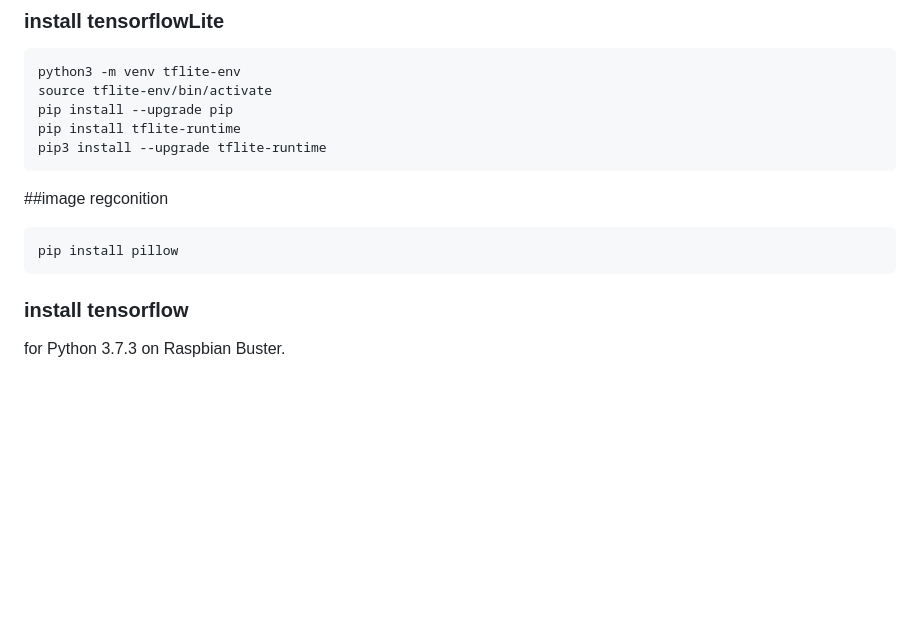
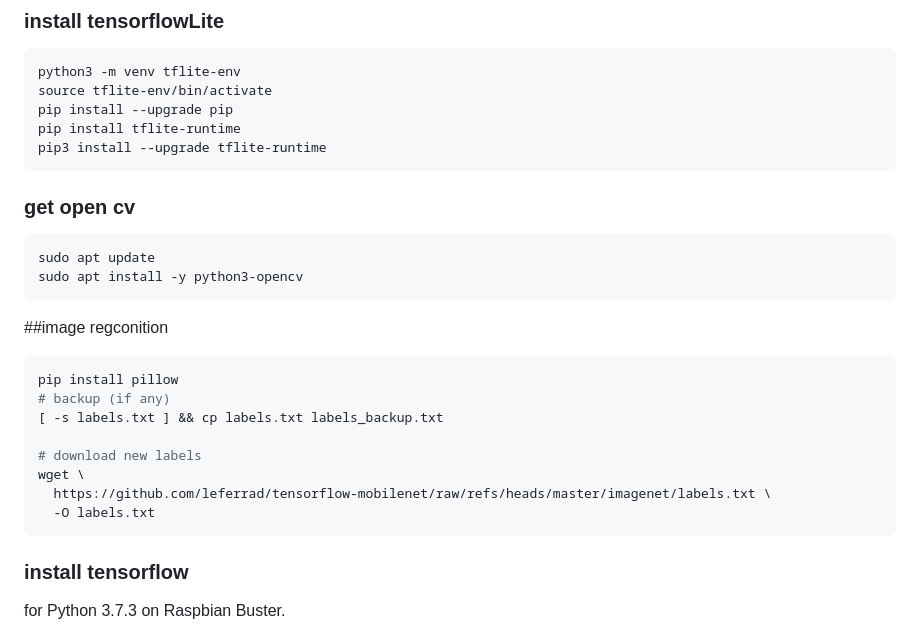
Before and after one commit to Heiii119/PiCar, a Markdown page: README.md, the part around the change. GitHub-like rendering; blank space fills up the shorter version.

````diff
--- a/README.md
+++ b/README.md
@@ -34,9 +34,22 @@ pip install tflite-runtime
 pip3 install --upgrade tflite-runtime
 ```
 
+### get open cv
+```bash
+sudo apt update
+sudo apt install -y python3-opencv
+```
+
 ##image regconition
 ```bash
 pip install pillow
+# backup (if any)
+[ -s labels.txt ] && cp labels.txt labels_backup.txt
+
+# download new labels
+wget \
+  https://github.com/leferrad/tensorflow-mobilenet/raw/refs/heads/master/imagenet/labels.txt \
+  -O labels.txt
 ```
 
 ### install tensorflow
````
